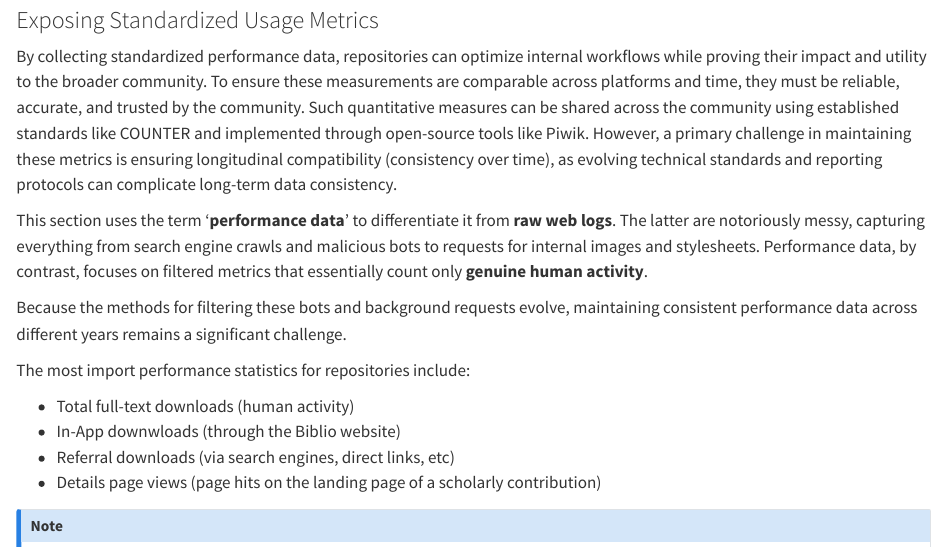
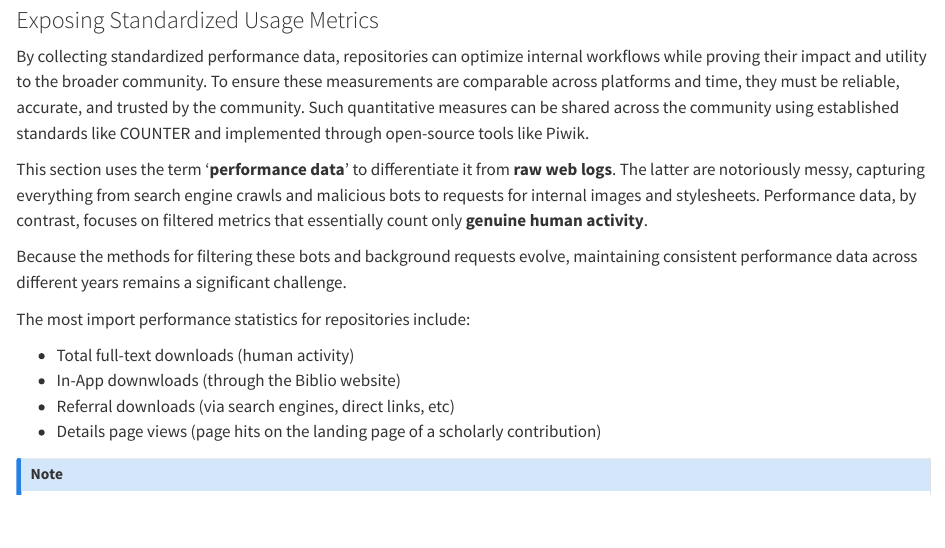
Before and after one commit to ugent-library/biblio-next-gen, a Quarto document (index.qmd): the page in a window 1100 px wide, from 8880 px down. Rendered offline with R 4.5, knitr and Pandoc in place of Quarto, with nearby package versions.

Commit message:
Removing double mention of longitudal data

```diff
--- a/index.qmd
+++ b/index.qmd
@@ -311,7 +311,7 @@ As explained in the previous section, Biblio can be positioned as a facilitator
 
 ### Exposing Standardized Usage Metrics
 
-By collecting standardized performance data, repositories can optimize internal workflows while proving their impact and utility to the broader community. To ensure these measurements are comparable across platforms and time, they must be reliable, accurate, and trusted by the community. Such quantitative measures can be shared across the community using established standards like COUNTER and implemented through open-source tools like Piwik. However, a primary challenge in maintaining these metrics is ensuring longitudinal compatibility (consistency over time), as evolving technical standards and reporting protocols can complicate long-term data consistency.
+By collecting standardized performance data, repositories can optimize internal workflows while proving their impact and utility to the broader community. To ensure these measurements are comparable across platforms and time, they must be reliable, accurate, and trusted by the community. Such quantitative measures can be shared across the community using established standards like COUNTER and implemented through open-source tools like Piwik.
 
 This section uses the term '**performance data**' to differentiate it from **raw web logs**. The latter are notoriously messy, capturing everything from search engine crawls and malicious bots to requests for internal images and stylesheets. Performance data, by contrast, focuses on filtered metrics that essentially count only **genuine human activity**.
 
```
